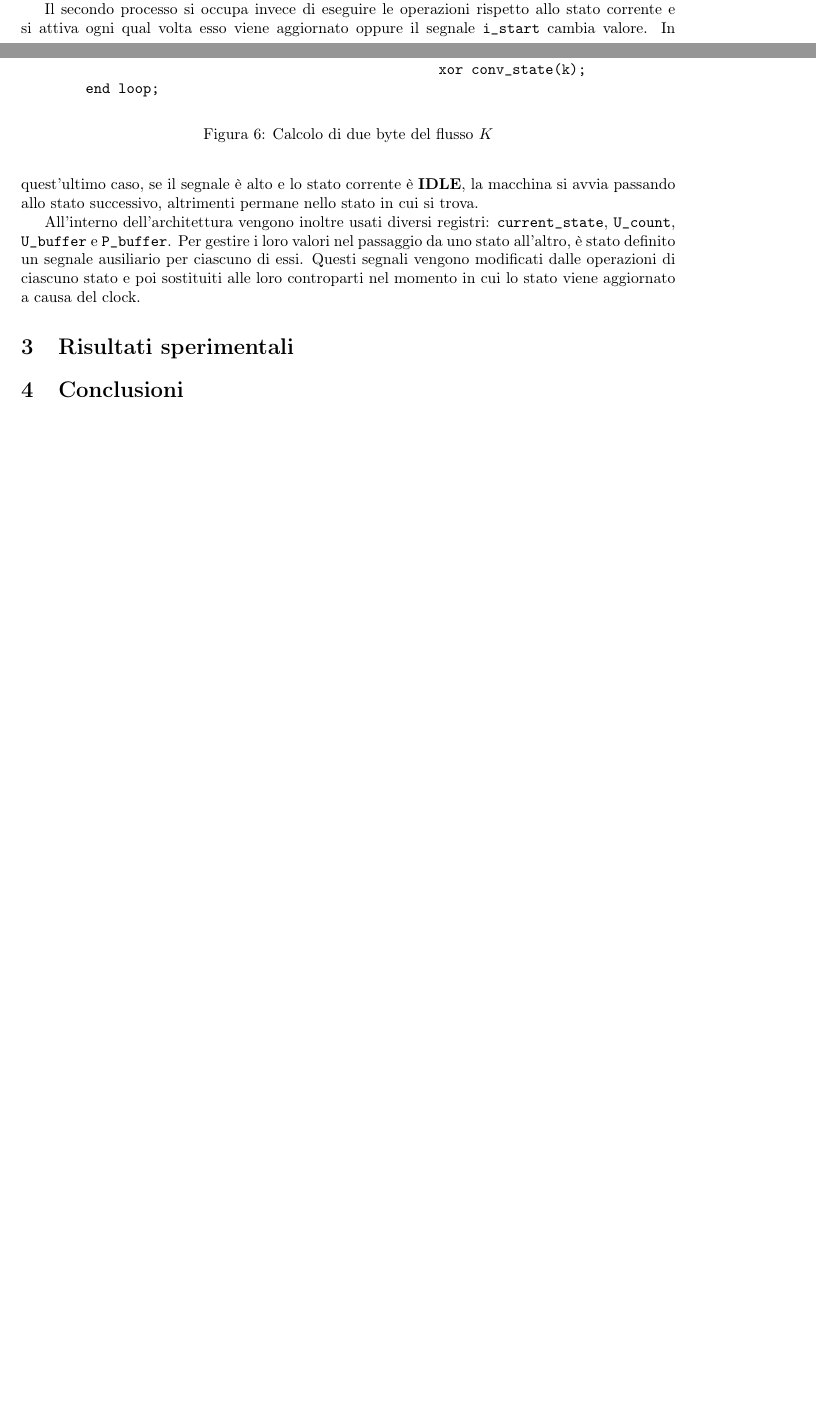
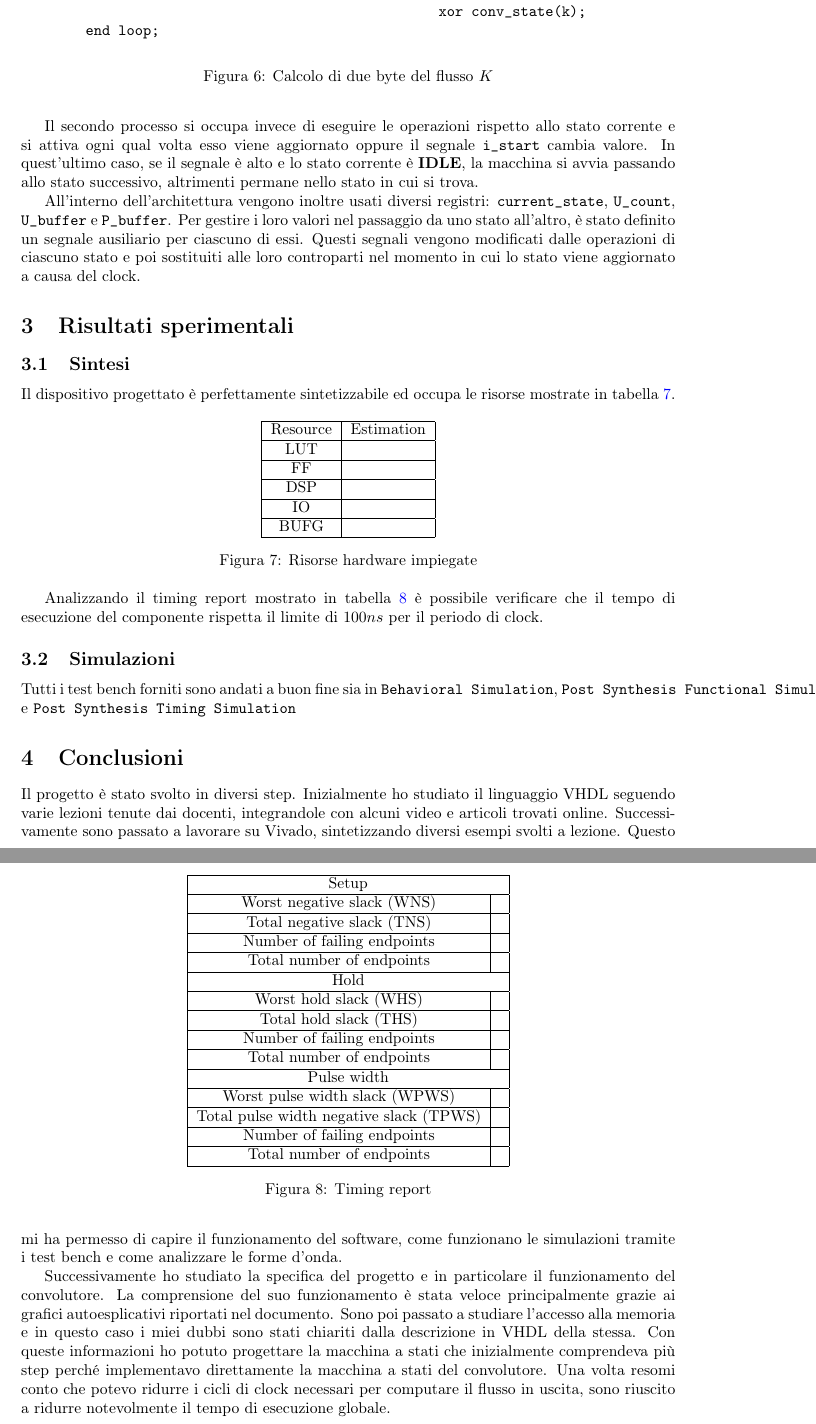
Before and after one commit to NidasioAlberto/reti-logiche-2022, a LaTeX document (report/Main.tex, which reads report/2. Architettura.tex, report/3. Risultati sperimentali.tex, report/4. Conclusione.tex): two parts of pages 5 and 6 of 6 before the commit and two parts of pages 6 and 7 of 7 after it, joined at a grey line, cut so that both start at the same text, the shorter picture padded with empty space. Compiled offline with pdfLaTeX.

Commit message:
Prepared chapter 3 and 4

```diff
--- a/report/2. Architettura.tex
+++ b/report/2. Architettura.tex
@@ -75,7 +75,7 @@ end loop;
 
 Il componente descritto in VHDL è organizzato in due processi separati.
 
-Il primo rimane in ascolto dei segnali \verb|i_rst| e \verb|i_clk|. Nel caso il segnale di reset venga alzato, lo stato viene resettato immediatamente mentre in caso contrario, si avanza allo stato successivo aggiornando i registri.
+Il primo rimane in ascolto dei segnali \verb|i_rst| e \verb|i_clk|. Nel caso il segnale di reset venga alzato, lo stato viene resettato immediatamente riportando lo stato ad \verb|IDLE| e resettato il buffer utilizzato per il calcolo di $P$. In caso contrario, si avanza allo stato successivo aggiornando i registri.
 
 Il secondo processo si occupa invece di eseguire le operazioni rispetto allo stato corrente e si attiva ogni qual volta esso viene aggiornato oppure il segnale \verb|i_start| cambia valore. In quest'ultimo caso, se il segnale è alto e lo stato corrente è \textbf{IDLE}, la macchina si avvia passando allo stato successivo, altrimenti permane nello stato in cui si trova.
 
--- a/report/3. Risultati sperimentali.tex
+++ b/report/3. Risultati sperimentali.tex
@@ -0,0 +1,69 @@
+\subsection{Sintesi}
+
+Il dispositivo progettato è perfettamente sintetizzabile ed occupa le risorse mostrate in tabella \ref{table:risorse}.
+
+\begin{figure}[!ht]
+    \centering
+    \begin{tabular}{|c | c |}
+        \hline
+        Resource & Estimation \\
+        \hline
+        LUT      &            \\
+        \hline
+        FF       &            \\
+        \hline
+        DSP      &            \\
+        \hline
+        IO       &            \\
+        \hline
+        BUFG     &            \\
+        \hline
+    \end{tabular}
+    \caption{Risorse hardware impiegate}
+    \label{table:risorse}
+\end{figure}
+
+Analizzando il timing report mostrato in tabella \ref{table:timingreport} è possibile verificare che il tempo di esecuzione del componente rispetta il limite di $100ns$ per il periodo di clock.
+
+\begin{figure}[!ht]
+    \centering
+    \begin{tabular}{|c|c|c|c|c|c|}
+        \hline
+        \multicolumn{2}{|c|}{Setup}               \\
+        \hline
+        Worst negative slack (WNS)              & \\
+        \hline
+        Total negative slack (TNS)              & \\
+        \hline
+        Number of failing endpoints             & \\
+        \hline
+        Total number of endpoints               & \\
+        \hline
+        \multicolumn{2}{|c|}{Hold}                \\
+        \hline
+        Worst hold slack (WHS)                  & \\
+        \hline
+        Total hold slack (THS)                  & \\
+        \hline
+        Number of failing endpoints             & \\
+        \hline
+        Total number of endpoints               & \\
+        \hline
+        \multicolumn{2}{|c|}{Pulse width}         \\
+        \hline
+        Worst pulse width slack (WPWS)          & \\
+        \hline
+        Total pulse width negative slack (TPWS) & \\
+        \hline
+        Number of failing endpoints             & \\
+        \hline
+        Total number of endpoints               & \\
+        \hline
+    \end{tabular}
+    \caption{Timing report}
+    \label{table:timingreport}
+\end{figure}
+
+\subsection{Simulazioni}
+
+Tutti i test bench forniti sono andati a buon fine sia in \verb|Behavioral Simulation|, \verb|Post Synthesis Functional Simulation| e \verb|Post Synthesis Timing Simulation|
--- a/report/4. Conclusione.tex
+++ b/report/4. Conclusione.tex
@@ -0,0 +1,3 @@
+Il progetto è stato svolto in diversi step. Inizialmente ho studiato il linguaggio VHDL seguendo varie lezioni tenute dai docenti, integrandole con alcuni video e articoli trovati online. Successivamente sono passato a lavorare su Vivado, sintetizzando diversi esempi svolti a lezione. Questo mi ha permesso di capire il funzionamento del software, come funzionano le simulazioni tramite i test bench e come analizzare le forme d'onda.
+
+Successivamente ho studiato la specifica del progetto e in particolare il funzionamento del convolutore. La comprensione del suo funzionamento è stata veloce principalmente grazie ai grafici autoesplicativi riportati nel documento. Sono poi passato a studiare l'accesso alla memoria e in questo caso i miei dubbi sono stati chiariti dalla descrizione in VHDL della stessa. Con queste informazioni ho potuto progettare la macchina a stati che inizialmente comprendeva più step perché implementavo direttamente la macchina a stati del convolutore. Una volta resomi conto che potevo ridurre i cicli di clock necessari per computare il flusso in uscita, sono riuscito a ridurre notevolmente il tempo di esecuzione globale.
```
Also changed, not shown: Synario VHDL Manual.pdf (deleted), report/Main.pdf, report/2. Architettura.tex (2 more changed lines).
